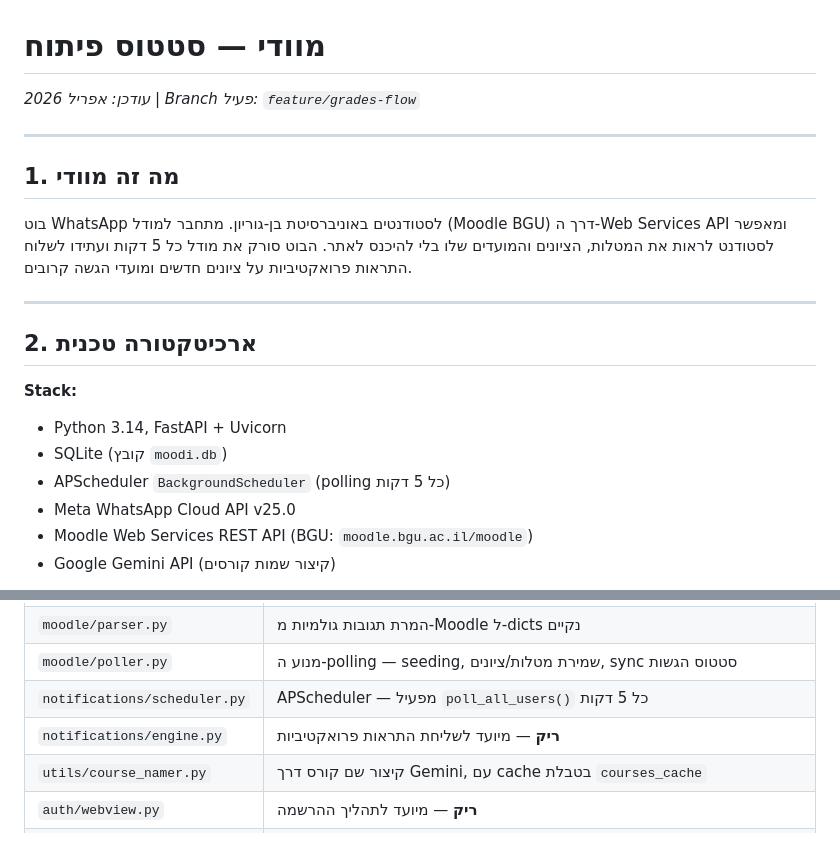
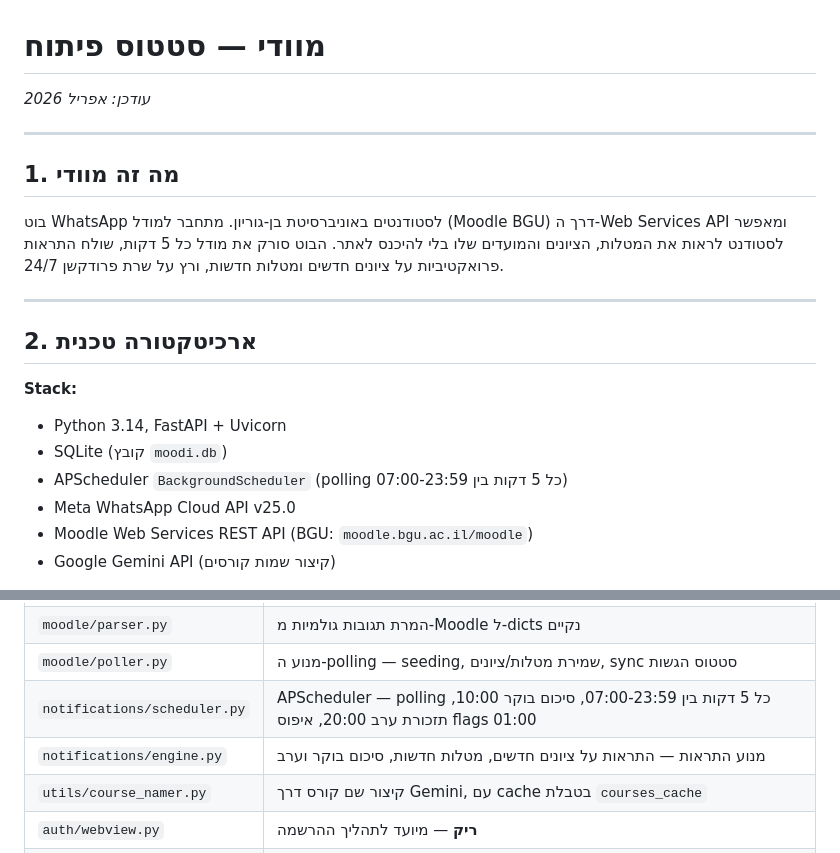
Before and after one commit to AsafCo2211/moodi, a Markdown page: STATUS.md, 2 parts joined by grey strips. Drawn GitHub-style.

```diff
--- a/STATUS.md
+++ b/STATUS.md
@@ -1,11 +1,11 @@
 # מוודי — סטטוס פיתוח
-_עודכן: אפריל 2026 | Branch פעיל: `feature/grades-flow`_
+_עודכן: אפריל 2026_
 
 ---
 
 ## 1. מה זה מוודי
 
-בוט WhatsApp לסטודנטים באוניברסיטת בן-גוריון. מתחבר למודל (Moodle BGU) דרך ה-Web Services API ומאפשר לסטודנט לראות את המטלות, הציונים והמועדים שלו בלי להיכנס לאתר. הבוט סורק את מודל כל 5 דקות ועתידו לשלוח התראות פרואקטיביות על ציונים חדשים ומועדי הגשה קרובים.
+בוט WhatsApp לסטודנטים באוניברסיטת בן-גוריון. מתחבר למודל (Moodle BGU) דרך ה-Web Services API ומאפשר לסטודנט לראות את המטלות, הציונים והמועדים שלו בלי להיכנס לאתר. הבוט סורק את מודל כל 5 דקות, שולח התראות פרואקטיביות על ציונים חדשים ומטלות חדשות, ורץ על שרת פרודקשן 24/7.
 
 ---
 
@@ -14,7 +14,7 @@ _עודכן: אפריל 2026 | Branch פעיל: `feature/grades-flow`_
 **Stack:**
 - Python 3.14, FastAPI + Uvicorn
 - SQLite (קובץ `moodi.db`)
-- APScheduler `BackgroundScheduler` (polling כל 5 דקות)
+- APScheduler `BackgroundScheduler` (polling כל 5 דקות בין 07:00-23:59)
 - Meta WhatsApp Cloud API v25.0
 - Moodle Web Services REST API (BGU: `moodle.bgu.ac.il/moodle`)
 - Google Gemini API (קיצור שמות קורסים)
@@ -32,8 +32,8 @@ _עודכן: אפריל 2026 | Branch פעיל: `feature/grades-flow`_
 | `moodle/client.py` | `call_moodle()` + wrappers לכל פונקציית API |
 | `moodle/parser.py` | המרת תגובות גולמיות מ-Moodle ל-dicts נקיים |
 | `moodle/poller.py` | מנוע ה-polling — seeding, שמירת מטלות/ציונים, sync סטטוס הגשות |
-| `notifications/scheduler.py` | APScheduler — מפעיל `poll_all_users()` כל 5 דקות |
-| `notifications/engine.py` | **ריק** — מיועד לשליחת התראות פרואקטיביות |
+| `notifications/scheduler.py` | APScheduler — polling כל 5 דקות בין 07:00-23:59, סיכום בוקר 10:00, תזכורת ערב 20:00, איפוס flags 01:00 |
+| `notifications/engine.py` | מנוע התראות — התראות על ציונים חדשים, מטלות חדשות, סיכום בוקר וערב |
 | `utils/course_namer.py` | קיצור שם קורס דרך Gemini, עם cache בטבלת `courses_cache` |
 | `auth/webview.py` | **ריק** — מיועד לתהליך ההרשמה |
 | `auth/token_store.py` | **ריק** — מיועד לאחסון מוצפן של wstoken |
```
Also changed, not shown: other parts of STATUS.md (+36 -26 lines), CLAUDE.md (+25 -2 lines).
